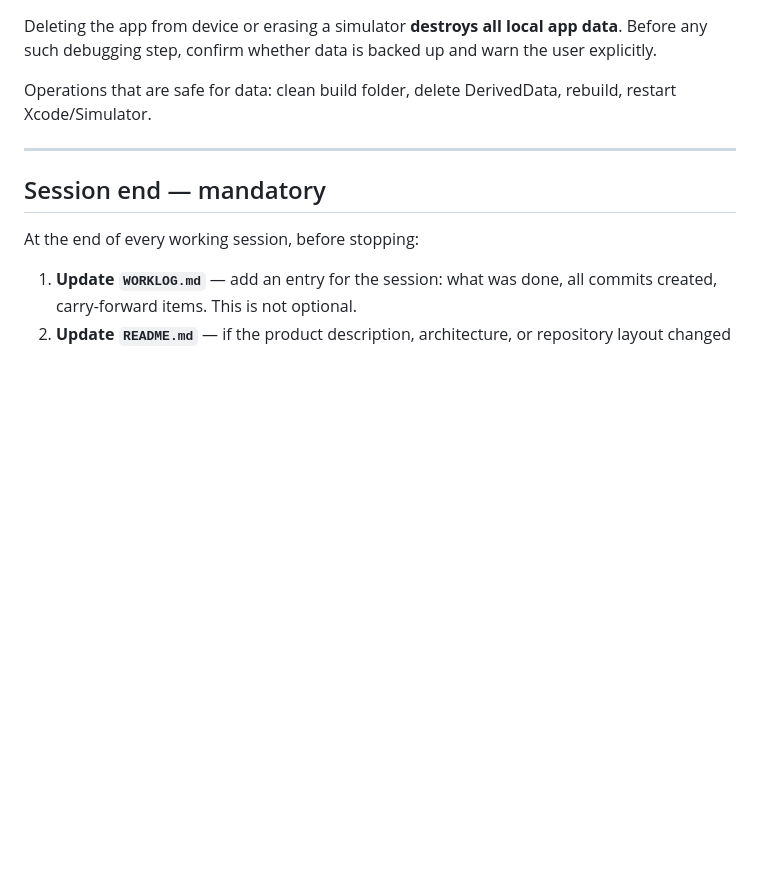
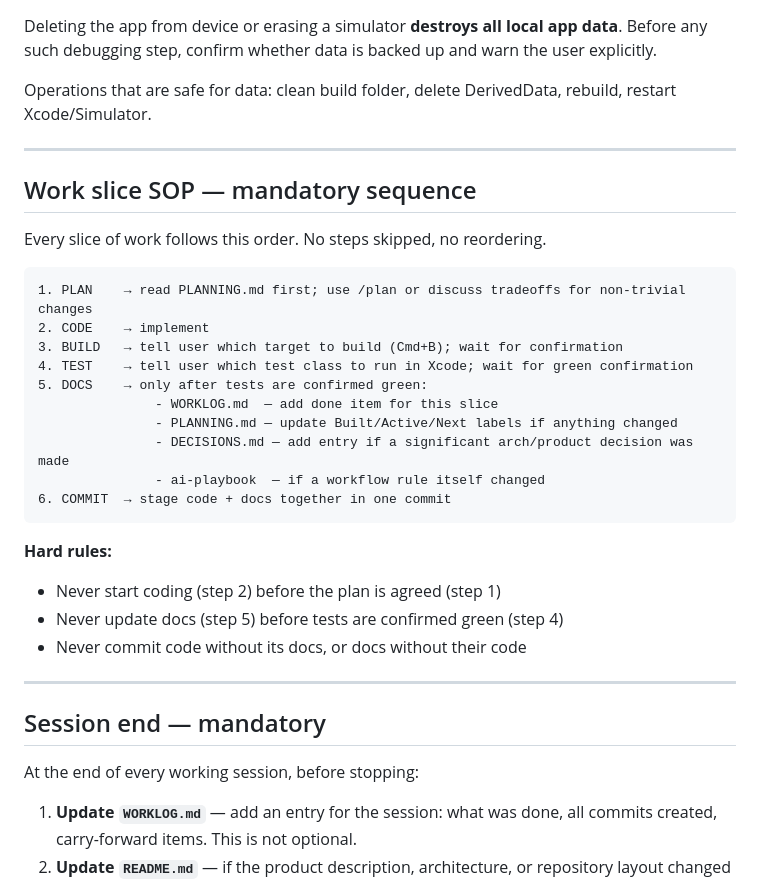
Before and after one commit to adikri/cookya, a Markdown page: CLAUDE.md, the part around the change. Drawn GitHub-style; blank space fills up the shorter version.

Commit message:
Add work slice SOP to CLAUDE.md: plan → code → build → test → docs → commit
Co-Authored-By: Claude Sonnet 4.6 <noreply@anthropic.com>

````diff
--- a/CLAUDE.md
+++ b/CLAUDE.md
@@ -177,6 +177,30 @@ Operations that are safe for data: clean build folder, delete DerivedData, rebui
 
 ---
 
+## Work slice SOP — mandatory sequence
+
+Every slice of work follows this order. No steps skipped, no reordering.
+
+```
+1. PLAN    → read PLANNING.md first; use /plan or discuss tradeoffs for non-trivial changes
+2. CODE    → implement
+3. BUILD   → tell user which target to build (Cmd+B); wait for confirmation
+4. TEST    → tell user which test class to run in Xcode; wait for green confirmation
+5. DOCS    → only after tests are confirmed green:
+               - WORKLOG.md  — add done item for this slice
+               - PLANNING.md — update Built/Active/Next labels if anything changed
+               - DECISIONS.md — add entry if a significant arch/product decision was made
+               - ai-playbook  — if a workflow rule itself changed
+6. COMMIT  → stage code + docs together in one commit
+```
+
+**Hard rules:**
+- Never start coding (step 2) before the plan is agreed (step 1)
+- Never update docs (step 5) before tests are confirmed green (step 4)
+- Never commit code without its docs, or docs without their code
+
+---
+
 ## Session end — mandatory
 
 At the end of every working session, before stopping:
````
